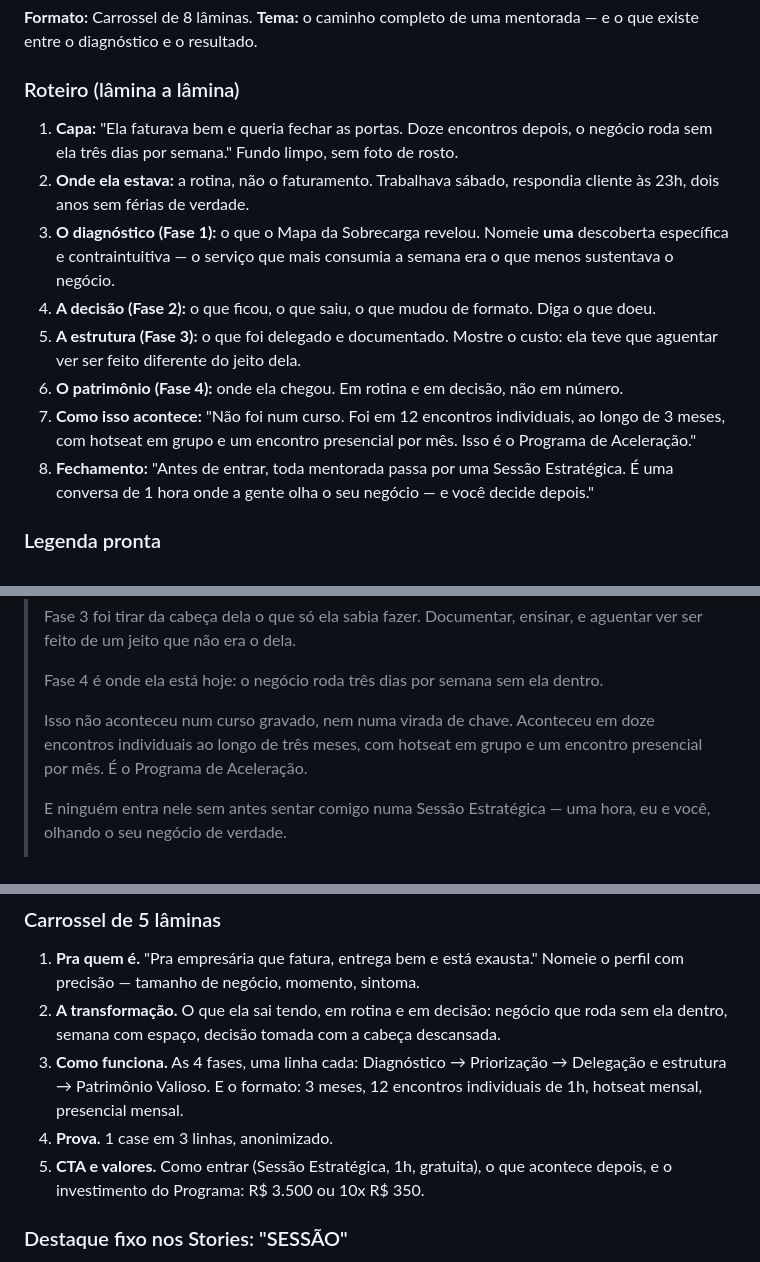
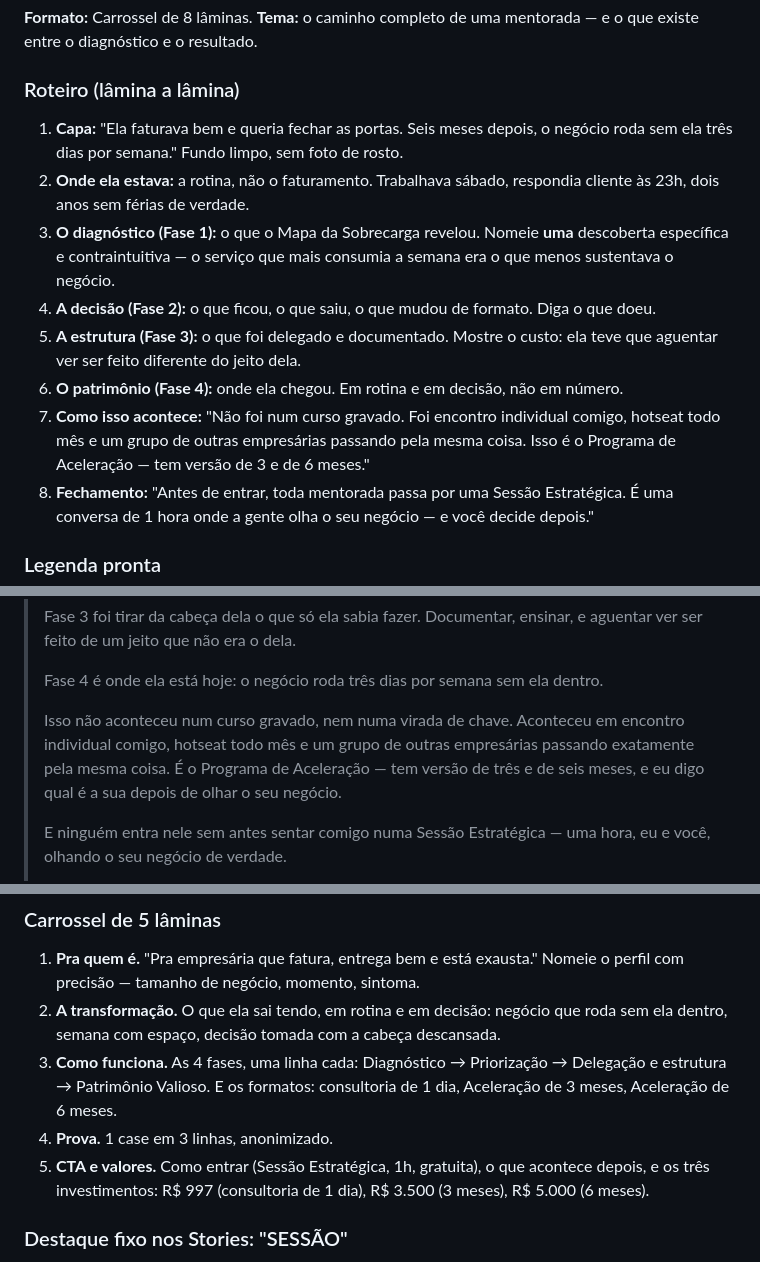
Before and after one commit to martinsscamila13-ui/claude, a Markdown page: conteudo/script-7-dias-06-a-12-set-2026.md, 3 parts joined by grey strips. Drawn GitHub-style.

```diff
--- a/conteudo/script-7-dias-06-a-12-set-2026.md
+++ b/conteudo/script-7-dias-06-a-12-set-2026.md
@@ -192,13 +209,13 @@ existe um programa estruturado por trás. **Primeira menção à Sessão Estrat
 
 ### Roteiro (lâmina a lâmina)
 
-1. **Capa:** "Ela faturava bem e queria fechar as portas. Doze encontros depois, o negócio roda sem ela três dias por semana." Fundo limpo, sem foto de rosto.
+1. **Capa:** "Ela faturava bem e queria fechar as portas. Seis meses depois, o negócio roda sem ela três dias por semana." Fundo limpo, sem foto de rosto.
 2. **Onde ela estava:** a rotina, não o faturamento. Trabalhava sábado, respondia cliente às 23h, dois anos sem férias de verdade.
 3. **O diagnóstico (Fase 1):** o que o Mapa da Sobrecarga revelou. Nomeie **uma** descoberta específica e contraintuitiva — o serviço que mais consumia a semana era o que menos sustentava o negócio.
 4. **A decisão (Fase 2):** o que ficou, o que saiu, o que mudou de formato. Diga o que doeu.
 5. **A estrutura (Fase 3):** o que foi delegado e documentado. Mostre o custo: ela teve que aguentar ver ser feito diferente do jeito dela.
 6. **O patrimônio (Fase 4):** onde ela chegou. Em rotina e em decisão, não em número.
-7. **Como isso acontece:** "Não foi num curso. Foi em 12 encontros individuais, ao longo de 3 meses, com hotseat em grupo e um encontro presencial por mês. Isso é o Programa de Aceleração."
+7. **Como isso acontece:** "Não foi num curso gravado. Foi encontro individual comigo, hotseat todo mês e um grupo de outras empresárias passando pela mesma coisa. Isso é o Programa de Aceleração — tem versão de 3 e de 6 meses."
 8. **Fechamento:** "Antes de entrar, toda mentorada passa por uma Sessão Estratégica. É uma conversa de 1 hora onde a gente olha o seu negócio — e você decide depois."
 
 ### Legenda pronta
@@ -215,7 +232,7 @@ existe um programa estruturado por trás. **Primeira menção à Sessão Estrat
 >
 > Fase 4 é onde ela está hoje: o negócio roda três dias por semana sem ela dentro.
 >
-> Isso não aconteceu num curso gravado, nem numa virada de chave. Aconteceu em doze encontros individuais ao longo de três meses, com hotseat em grupo e um encontro presencial por mês. É o Programa de Aceleração.
+> Isso não aconteceu num curso gravado, nem numa virada de chave. Aconteceu em encontro individual comigo, hotseat todo mês e um grupo de outras empresárias passando exatamente pela mesma coisa. É o Programa de Aceleração — tem versão de três e de seis meses, e eu digo qual é a sua depois de olhar o seu negócio.
 >
 > E ninguém entra nele sem antes sentar comigo numa Sessão Estratégica — uma hora, eu e você, olhando o seu negócio de verdade.
 >
@@ -384,9 +401,9 @@ Use fotos que você já tem.
 
 1. **Pra quem é.** "Pra empresária que fatura, entrega bem e está exausta." Nomeie o perfil com precisão — tamanho de negócio, momento, sintoma.
 2. **A transformação.** O que ela sai tendo, em rotina e em decisão: negócio que roda sem ela dentro, semana com espaço, decisão tomada com a cabeça descansada.
-3. **Como funciona.** As 4 fases, uma linha cada: Diagnóstico → Priorização → Delegação e estrutura → Patrimônio Valioso. E o formato: 3 meses, 12 encontros individuais de 1h, hotseat mensal, presencial mensal.
+3. **Como funciona.** As 4 fases, uma linha cada: Diagnóstico → Priorização → Delegação e estrutura → Patrimônio Valioso. E os formatos: consultoria de 1 dia, Aceleração de 3 meses, Aceleração de 6 meses.
 4. **Prova.** 1 case em 3 linhas, anonimizado.
-5. **CTA e valores.** Como entrar (Sessão Estratégica, 1h, gratuita), o que acontece depois, e o investimento do Programa: R$ 3.500 ou 10x R$ 350.
+5. **CTA e valores.** Como entrar (Sessão Estratégica, 1h, gratuita), o que acontece depois, e os três investimentos: R$ 997 (consultoria de 1 dia), R$ 3.500 (3 meses), R$ 5.000 (6 meses).
 
 ### Destaque fixo nos Stories: "SESSÃO"
 
```
Also changed, not shown: other parts of conteudo/script-7-dias-06-a-12-set-2026.md (+40 -23 lines).
